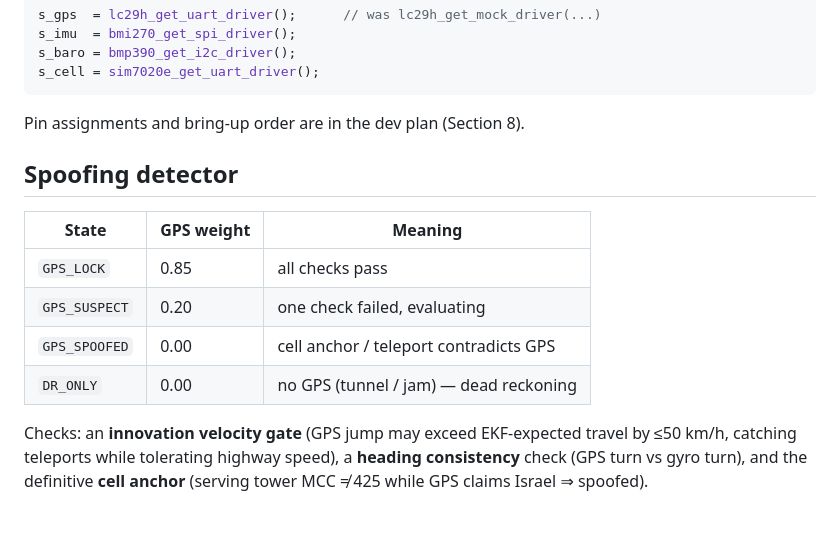
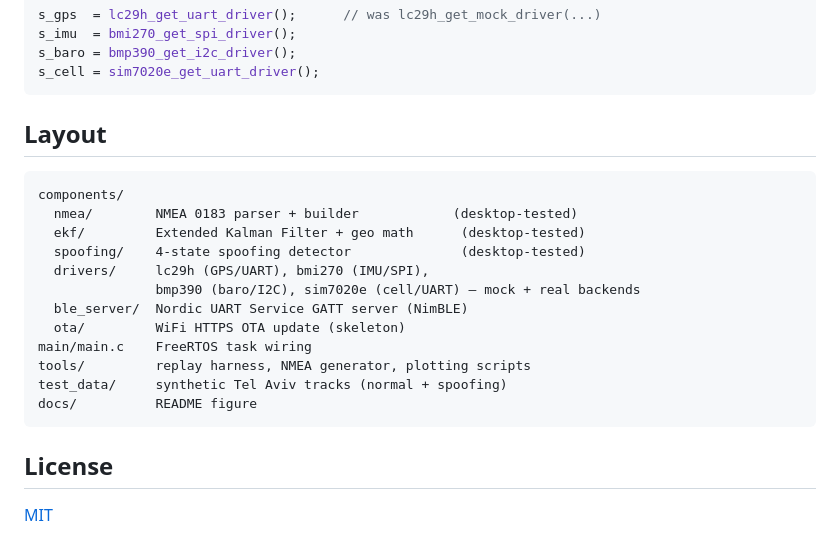
Before and after one commit to db1347/navguard-firmware, a Markdown page: README.md, the part around one of its changes. Drawn GitHub-style.

````diff
--- a/README.md
+++ b/README.md
@@ -78,18 +162,23 @@ s_baro = bmp390_get_i2c_driver();
 s_cell = sim7020e_get_uart_driver();
 ```
 
-Pin assignments and bring-up order are in the dev plan (Section 8).
+## Layout
 
-## Spoofing detector
+```
+components/
+  nmea/        NMEA 0183 parser + builder            (desktop-tested)
+  ekf/         Extended Kalman Filter + geo math      (desktop-tested)
+  spoofing/    4-state spoofing detector              (desktop-tested)
+  drivers/     lc29h (GPS/UART), bmi270 (IMU/SPI),
+               bmp390 (baro/I2C), sim7020e (cell/UART) — mock + real backends
+  ble_server/  Nordic UART Service GATT server (NimBLE)
+  ota/         WiFi HTTPS OTA update (skeleton)
+main/main.c    FreeRTOS task wiring
+tools/         replay harness, NMEA generator, plotting scripts
+test_data/     synthetic Tel Aviv tracks (normal + spoofing)
+docs/          README figure
+```
 
-| State | GPS weight | Meaning |
-|-------|-----------|---------|
-| `GPS_LOCK` | 0.85 | all checks pass |
-| `GPS_SUSPECT` | 0.20 | one check failed, evaluating |
-| `GPS_SPOOFED` | 0.00 | cell anchor / teleport contradicts GPS |
-| `DR_ONLY` | 0.00 | no GPS (tunnel / jam) — dead reckoning |
+## License
 
-Checks: an **innovation velocity gate** (GPS jump may exceed EKF-expected travel
-by ≤50 km/h, catching teleports while tolerating highway speed), a **heading
-consistency** check (GPS turn vs gyro turn), and the definitive **cell anchor**
-(serving tower MCC ≠ 425 while GPS claims Israel ⇒ spoofed).
+[MIT](LICENSE)
````
Also changed, not shown: other parts of README.md (+118 -34 lines), docs/replay_spoof.png (added), 2 other files.
